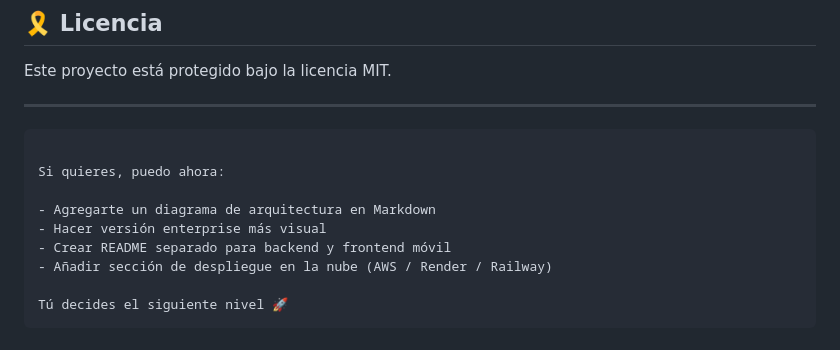
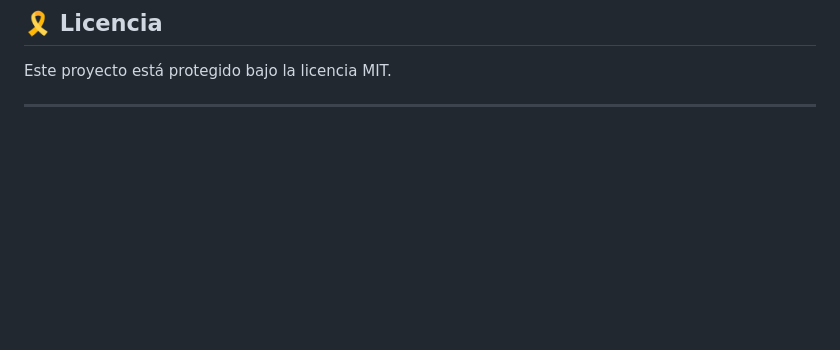
Before and after one commit to ISCOUTB/plataforma-ganadera-multitenant, a Markdown page: README.md, the part around the change. Rendered like a GitHub page; blank space fills up the shorter version.

Commit message:
Remove feature suggestion section from README
Removed section offering additional project features.

````diff
--- a/README.md
+++ b/README.md
@@ -277,15 +277,3 @@ Objetivos del proyecto:
 Este proyecto está protegido bajo la licencia MIT.
 
 ---
-
-```
-
-Si quieres, puedo ahora:
-
-- Agregarte un diagrama de arquitectura en Markdown
-- Hacer versión enterprise más visual
-- Crear README separado para backend y frontend móvil
-- Añadir sección de despliegue en la nube (AWS / Render / Railway)
-
-Tú decides el siguiente nivel 🚀
-```
````
